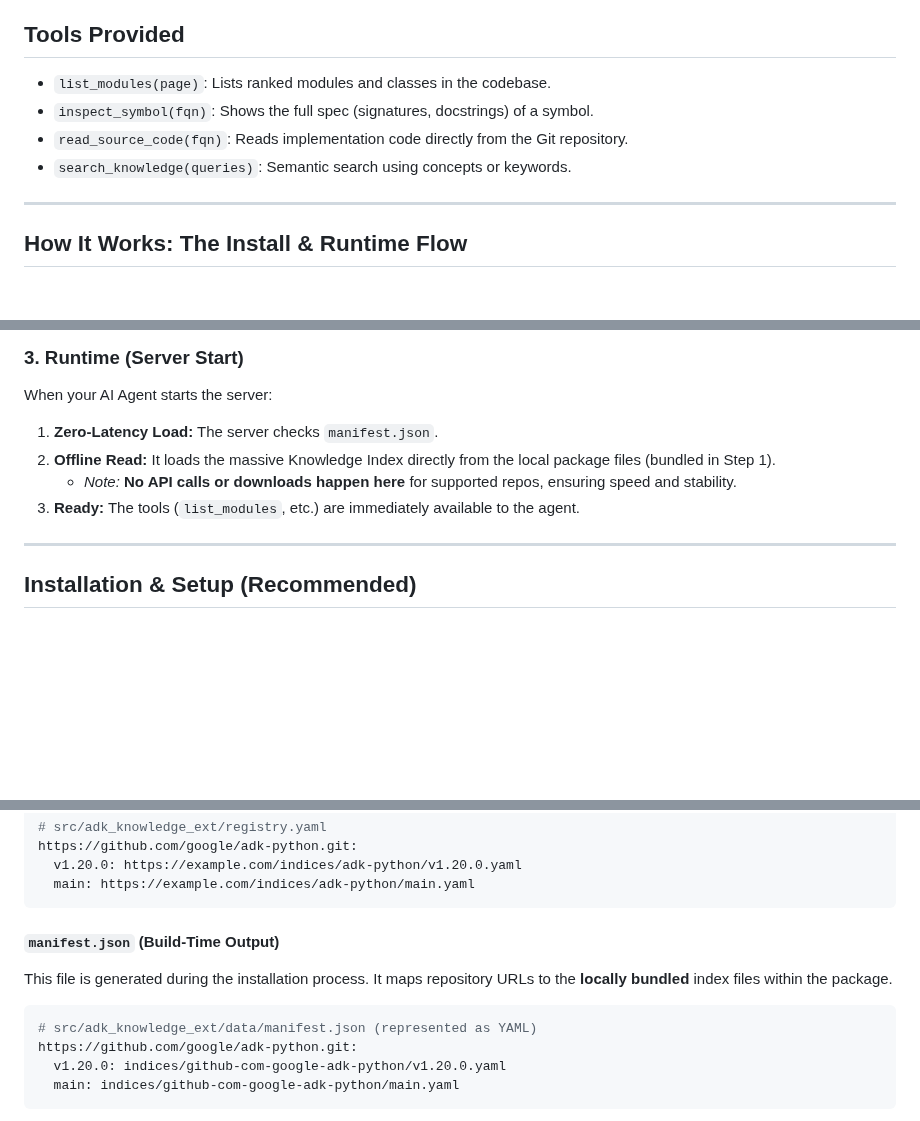
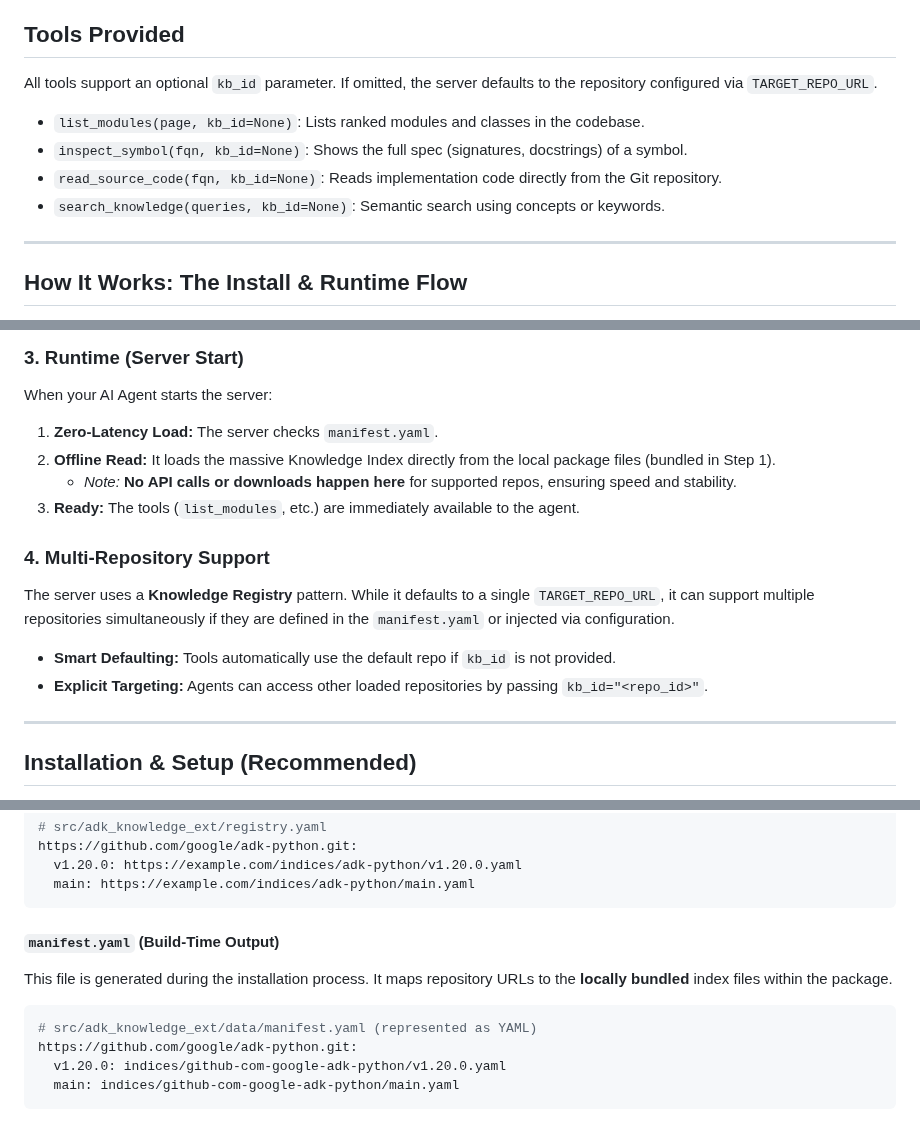
Before and after one commit to ivanmkc/agent-generator, a Markdown page: tools/adk_knowledge_ext/README.md, 3 parts joined by grey strips. GitHub-like rendering; blank space fills up the shorter version.

Commit message:
docs(mcp): Update MCP README to reflect 'Smart Defaulting' and multi-repo support.

````diff
--- a/tools/adk_knowledge_ext/README.md
+++ b/tools/adk_knowledge_ext/README.md
@@ -4,10 +4,12 @@ A repository-agnostic MCP server that gives AI coding agents (Claude Code, Curso
 
 ## Tools Provided
 
-- `list_modules(page)`: Lists ranked modules and classes in the codebase.
-- `inspect_symbol(fqn)`: Shows the full spec (signatures, docstrings) of a symbol.
-- `read_source_code(fqn)`: Reads implementation code directly from the Git repository.
-- `search_knowledge(queries)`: Semantic search using concepts or keywords.
+All tools support an optional `kb_id` parameter. If omitted, the server defaults to the repository configured via `TARGET_REPO_URL`.
+
+- `list_modules(page, kb_id=None)`: Lists ranked modules and classes in the codebase.
+- `inspect_symbol(fqn, kb_id=None)`: Shows the full spec (signatures, docstrings) of a symbol.
+- `read_source_code(fqn, kb_id=None)`: Reads implementation code directly from the Git repository.
+- `search_knowledge(queries, kb_id=None)`: Semantic search using concepts or keywords.
 
 ---
 
@@ -67,10 +69,15 @@ When you run the setup command:
 
 ### 3. Runtime (Server Start)
 When your AI Agent starts the server:
-1.  **Zero-Latency Load:** The server checks `manifest.json`.
+1.  **Zero-Latency Load:** The server checks `manifest.yaml`.
 2.  **Offline Read:** It loads the massive Knowledge Index directly from the local package files (bundled in Step 1).
     *   *Note:* **No API calls or downloads happen here** for supported repos, ensuring speed and stability.
-3.  **Ready:** The tools (`list_modules`, etc.) are immediately available to the agent.
+3. **Ready:** The tools (`list_modules`, etc.) are immediately available to the agent.
+
+### 4. Multi-Repository Support
+The server uses a **Knowledge Registry** pattern. While it defaults to a single `TARGET_REPO_URL`, it can support multiple repositories simultaneously if they are defined in the `manifest.yaml` or injected via configuration.
+- **Smart Defaulting:** Tools automatically use the default repo if `kb_id` is not provided.
+- **Explicit Targeting:** Agents can access other loaded repositories by passing `kb_id="<repo_id>"`.
 
 ---
 
@@ -158,11 +165,11 @@ https://github.com/google/adk-python.git:
   main: https://example.com/indices/adk-python/main.yaml
 ```
 
-#### `manifest.json` (Build-Time Output)
+#### `manifest.yaml` (Build-Time Output)
 This file is generated during the installation process. It maps repository URLs to the **locally bundled** index files within the package.
 
 ```yaml
-# src/adk_knowledge_ext/data/manifest.json (represented as YAML)
+# src/adk_knowledge_ext/data/manifest.yaml (represented as YAML)
 https://github.com/google/adk-python.git:
   v1.20.0: indices/github-com-google-adk-python/v1.20.0.yaml
   main: indices/github-com-google-adk-python/main.yaml
````
Also changed, not shown: other parts of tools/adk_knowledge_ext/README.md (+4 -4 lines).
